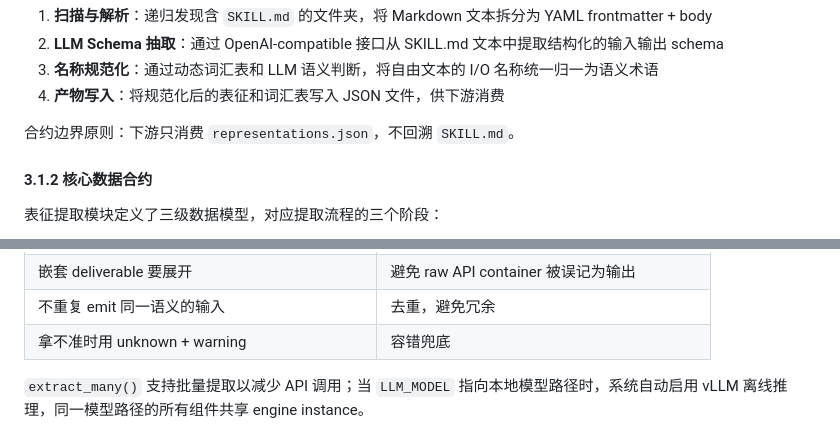
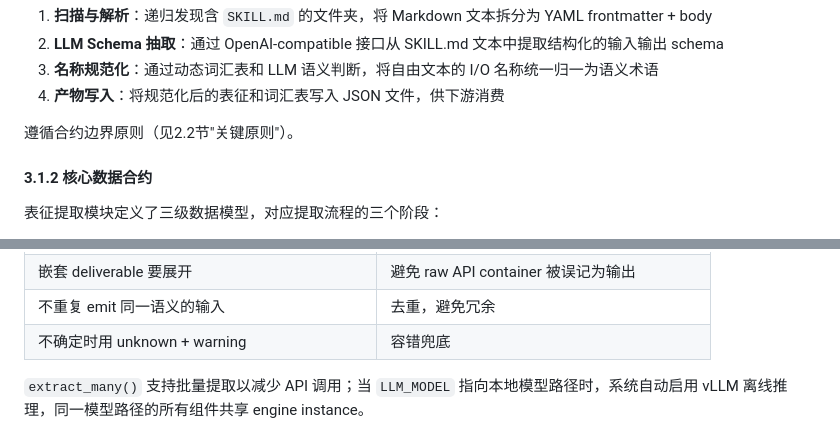
Before and after one commit to xiao-yu-lin/SkillMash, a Markdown page: 设计说明书.md, 2 parts joined by grey strips. Rendered like a GitHub page.

```diff
--- a/设计说明书.md
+++ b/设计说明书.md
@@ -168,7 +154,7 @@ flowchart LR
 3. **名称规范化**：通过动态词汇表和 LLM 语义判断，将自由文本的 I/O 名称统一归一为语义术语
 4. **产物写入**：将规范化后的表征和词汇表写入 JSON 文件，供下游消费
 
-合约边界原则：下游只消费 `representations.json`，不回溯 `SKILL.md`。
+遵循合约边界原则（见2.2节"关键原则"）。
 
 #### 3.1.2 核心数据合约
 
@@ -247,7 +233,7 @@ System Prompt（`_SYSTEM_PROMPT`）对 LLM 的输出施加了严格约束，核
 | 推荐 type 值列表（text, markdown, json, pdf 等） | 与 `data_type_vocab` 对齐 |
 | 嵌套 deliverable 要展开 | 避免 raw API container 被误记为输出 |
 | 不重复 emit 同一语义的输入 | 去重，避免冗余 |
-| 拿不准时用 unknown + warning | 容错兜底 |
+| 不确定时用 unknown + warning | 容错兜底 |
 
 `extract_many()` 支持批量提取以减少 API 调用；当 `LLM_MODEL` 指向本地模型路径时，系统自动启用 vLLM 离线推理，同一模型路径的所有组件共享 engine instance。
 
```
Also changed, not shown: other parts of 设计说明书.md (+8 -22 lines).
